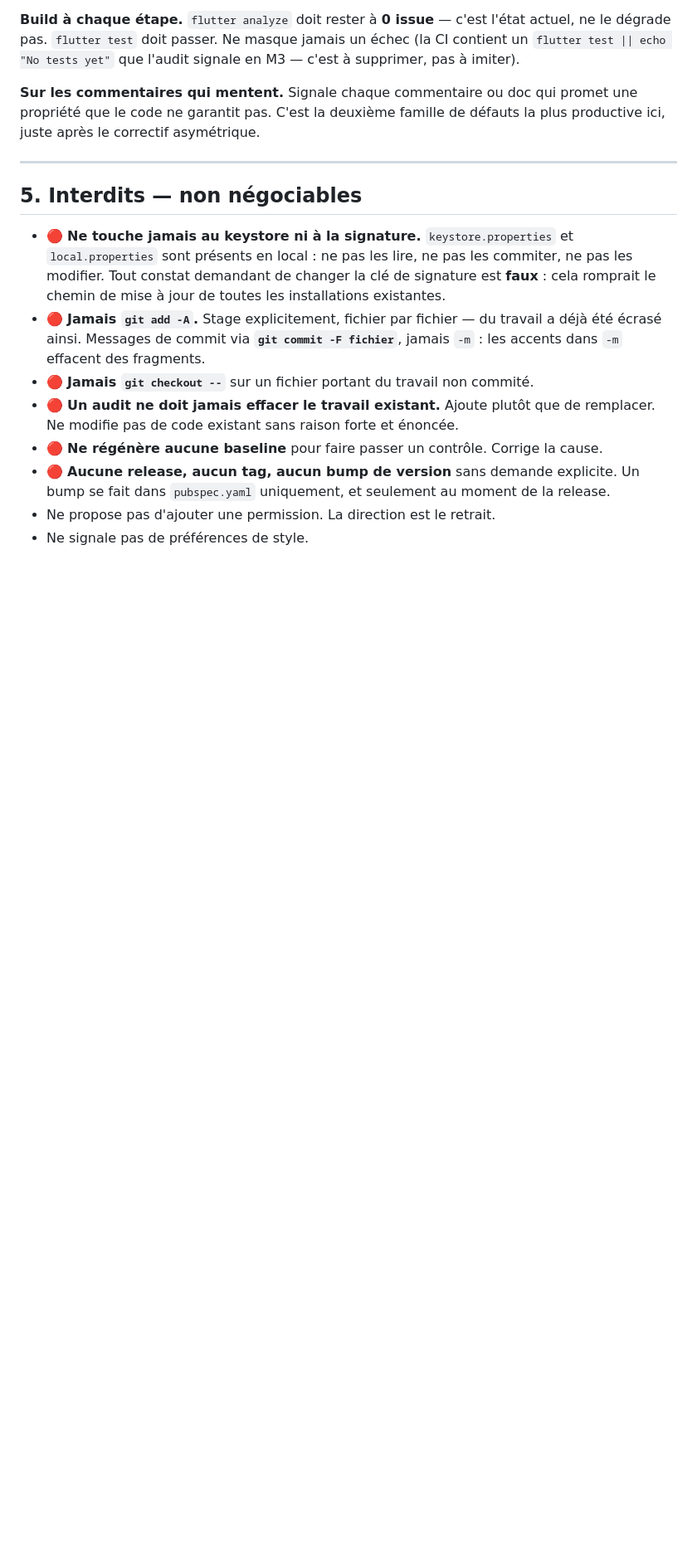
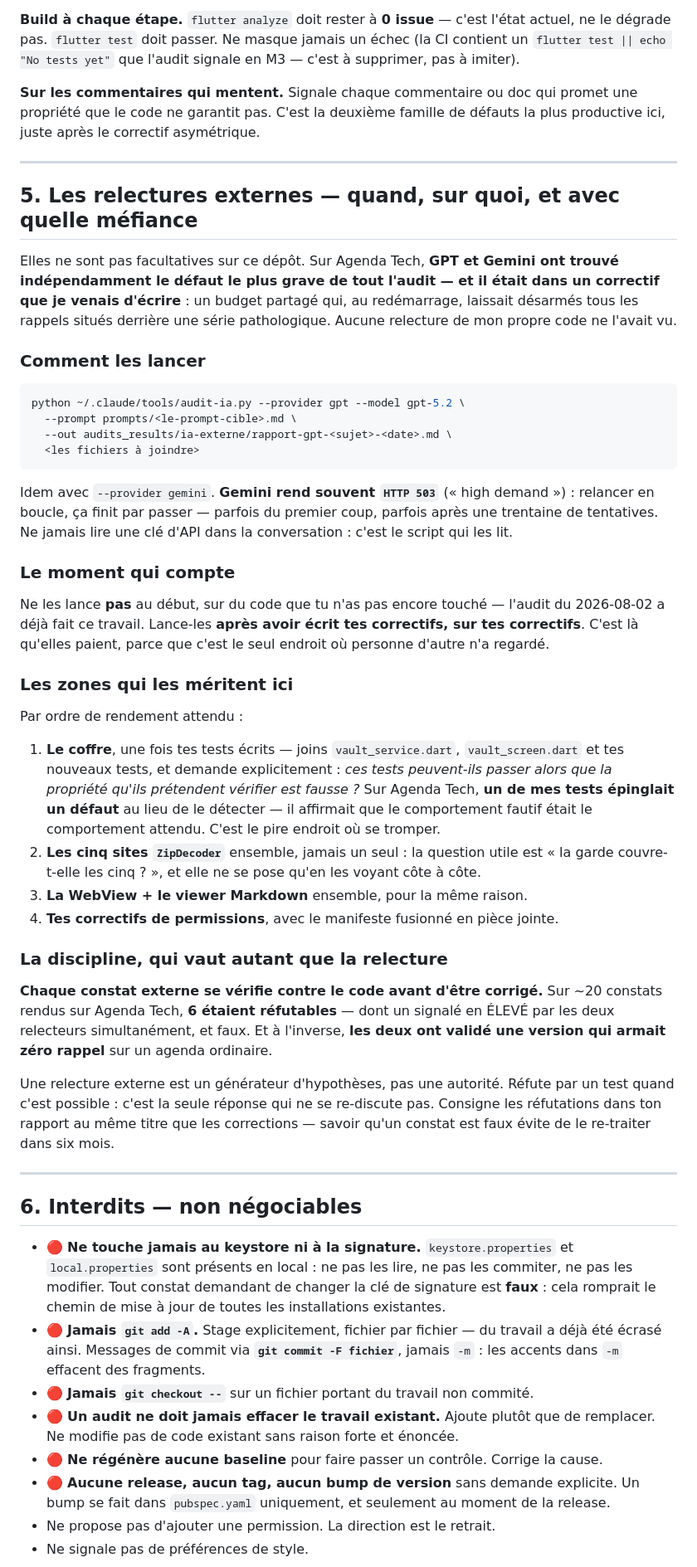
Before and after one commit to gitubpatrice/READ-FILES-TECH, a Markdown page: prompts/PROMPT-CONSOLIDATION-V2.15.md, the part around one of its changes. Shown at 83% size. GitHub-like rendering; blank space fills up the shorter version.

Commit message:
docs(audit): le prompt ne disait pas de lancer les relectures externes
Le prompt les mentionnait deux fois — comme garde-fou (« une relecture qui valide n'est pas une
preuve ») et comme dossier de rangement. Il ne disait ni de les lancer, ni quand, ni sur quoi.
C'est une omission serieuse : sur Agenda Tech, GPT et Gemini ont trouve independamment le defaut le
plus grave de tout l'audit, et il etait dans un correctif que je venais d'ecrire.

Nouvelle section 5 :

- la commande exacte, pour les deux fournisseurs, et le fait que Gemini rend souvent 503 ;
- le moment : **apres** avoir ecrit les correctifs, **sur** ces correctifs. Pas au debut sur du code
  que l'audit du 2026-08-02 a deja couvert ;
- les quatre zones classees par rendement attendu, avec pour le coffre une question a poser
  textuellement — « ces tests peuvent-ils passer alors que la propriete qu'ils pretendent verifier
  est fausse ? » — parce que sur Agenda Tech un de mes tests epinglait un defaut au lieu de le
  detecter ;
- la consigne de joindre les cinq sites ZipDecoder ensemble, jamais un seul : la question utile ne
  se pose qu'en les voyant cote a cote ;
- la discipline : 6 constats sur ~20 etaient refutables, dont un signale en ELEVE par les deux
  relecteurs a la fois. Refuter par un test, et consigner les refutations au meme titre que les
  corrections.

Sections suivantes renumerotees.

````diff
--- a/prompts/PROMPT-CONSOLIDATION-V2.15.md
+++ b/prompts/PROMPT-CONSOLIDATION-V2.15.md
@@ -233,7 +233,61 @@ après le correctif asymétrique.
 
 ---
 
-## 5. Interdits — non négociables
+## 5. Les relectures externes — quand, sur quoi, et avec quelle méfiance
+
+Elles ne sont pas facultatives sur ce dépôt. Sur Agenda Tech, **GPT et Gemini ont trouvé
+indépendamment le défaut le plus grave de tout l'audit — et il était dans un correctif que je venais
+d'écrire** : un budget partagé qui, au redémarrage, laissait désarmés tous les rappels situés
+derrière une série pathologique. Aucune relecture de mon propre code ne l'avait vu.
+
+### Comment les lancer
+
+```bash
+python ~/.claude/tools/audit-ia.py --provider gpt --model gpt-5.2 \
+  --prompt prompts/<le-prompt-cible>.md \
+  --out audits_results/ia-externe/rapport-gpt-<sujet>-<date>.md \
+  <les fichiers à joindre>
+```
+
+Idem avec `--provider gemini`. **Gemini rend souvent `HTTP 503`** (« high demand ») : relancer en
+boucle, ça finit par passer — parfois du premier coup, parfois après une trentaine de tentatives.
+Ne jamais lire une clé d'API dans la conversation : c'est le script qui les lit.
+
+### Le moment qui compte
+
+Ne les lance **pas** au début, sur du code que tu n'as pas encore touché — l'audit du 2026-08-02 a
+déjà fait ce travail. Lance-les **après avoir écrit tes correctifs, sur tes correctifs**. C'est là
+qu'elles paient, parce que c'est le seul endroit où personne d'autre n'a regardé.
+
+### Les zones qui les méritent ici
+
+Par ordre de rendement attendu :
+
+1. **Le coffre**, une fois tes tests écrits — joins `vault_service.dart`, `vault_screen.dart` et tes
+   nouveaux tests, et demande explicitement : *ces tests peuvent-ils passer alors que la propriété
+   qu'ils prétendent vérifier est fausse ?* Sur Agenda Tech, **un de mes tests épinglait un défaut**
+   au lieu de le détecter — il affirmait que le comportement fautif était le comportement attendu.
+   C'est le pire endroit où se tromper.
+2. **Les cinq sites `ZipDecoder`** ensemble, jamais un seul : la question utile est « la garde
+   couvre-t-elle les cinq ? », et elle ne se pose qu'en les voyant côte à côte.
+3. **La WebView + le viewer Markdown** ensemble, pour la même raison.
+4. **Tes correctifs de permissions**, avec le manifeste fusionné en pièce jointe.
+
+### La discipline, qui vaut autant que la relecture
+
+**Chaque constat externe se vérifie contre le code avant d'être corrigé.** Sur ~20 constats
+rendus sur Agenda Tech, **6 étaient réfutables** — dont un signalé en ÉLEVÉ par les deux
+relecteurs simultanément, et faux. Et à l'inverse, **les deux ont validé une version qui armait
+zéro rappel** sur un agenda ordinaire.
+
+Une relecture externe est un générateur d'hypothèses, pas une autorité. Réfute par un test quand
+c'est possible : c'est la seule réponse qui ne se re-discute pas. Consigne les réfutations dans ton
+rapport au même titre que les corrections — savoir qu'un constat est faux évite de le re-traiter
+dans six mois.
+
+---
+
+## 6. Interdits — non négociables
 
 - 🔴 **Ne touche jamais au keystore ni à la signature.** `keystore.properties` et
   `local.properties` sont présents en local : ne pas les lire, ne pas les commiter, ne pas les
````
Also changed, not shown: other parts of prompts/PROMPT-CONSOLIDATION-V2.15.md (+1 -1 lines).
